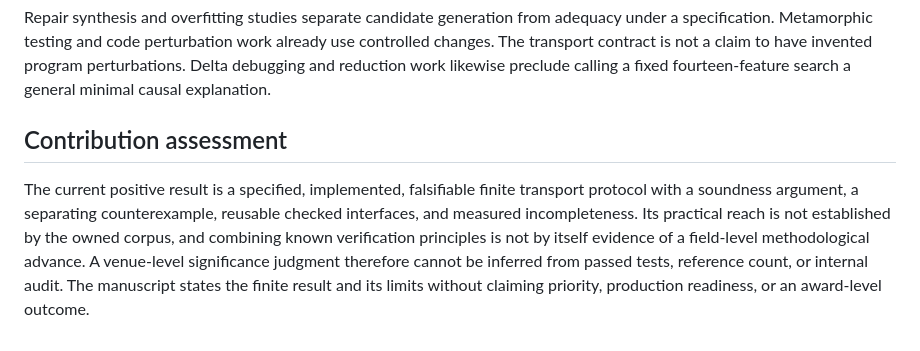
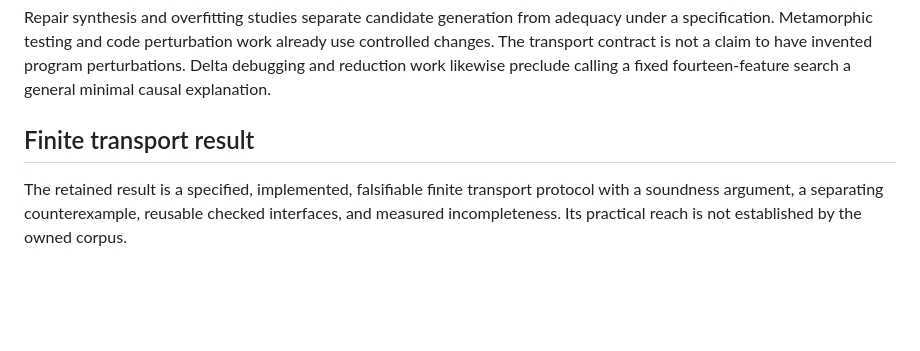
Before and after one commit to Haoyi-Zhang/ContextBench, a Markdown page: literature-synthesis.md, the part around the change. Rendered like a GitHub page; blank space fills up the shorter version.

Commit message:
Tighten literature synthesis and retain measured evidence

```diff
--- a/literature-synthesis.md
+++ b/literature-synthesis.md
@@ -81,13 +81,9 @@ invented program perturbations. Delta debugging and reduction work likewise
 preclude calling a fixed fourteen-feature search a general minimal causal
 explanation.
 
-## Contribution assessment
+## Finite transport result
 
-The current positive result is a specified, implemented, falsifiable finite
+The retained result is a specified, implemented, falsifiable finite
 transport protocol with a soundness argument, a separating counterexample,
 reusable checked interfaces, and measured incompleteness. Its practical reach is
-not established by the owned corpus, and combining known verification principles
-is not by itself evidence of a field-level methodological advance. A venue-level
-significance judgment therefore cannot be inferred from passed tests, reference
-count, or internal audit. The manuscript states the finite result and its limits
-without claiming priority, production readiness, or an award-level outcome.
+not established by the owned corpus.
```
